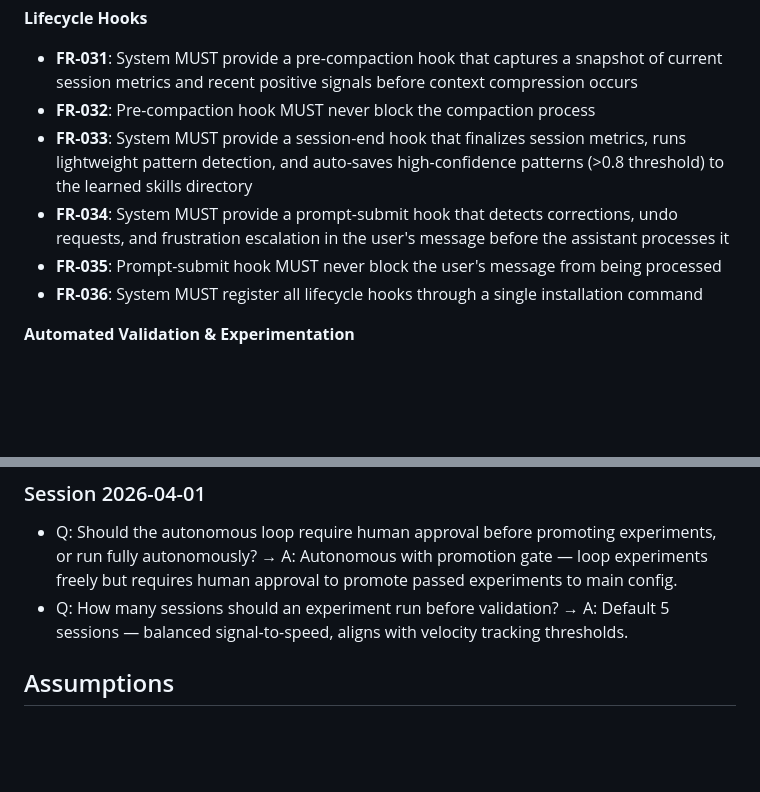
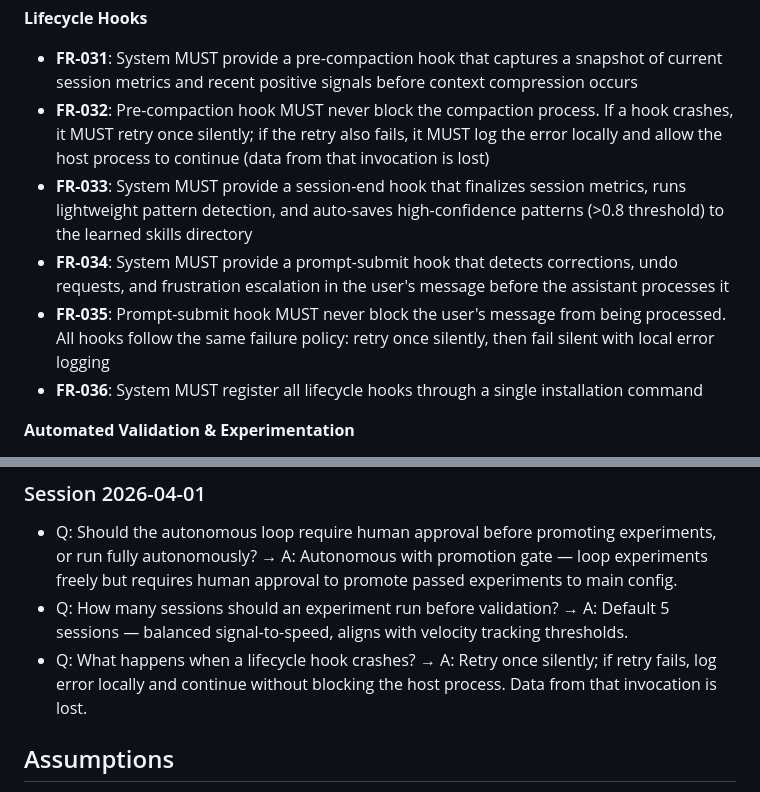
Before and after one commit to gyasis/SIO, a Markdown page: specs/001-competitive-enhancement/spec.md, 2 parts joined by grey strips. GitHub-like rendering; blank space fills up the shorter version.

Commit message:
[CHECKPOINT] Session finalized - 88/90 tasks complete
Wed Apr  1 20:34:22 UTC 2026
Generated by: dev-kid checkpoint skill

Co-Authored-By: Claude Sonnet 4.5 <noreply@anthropic.com>

```diff
--- a/specs/001-competitive-enhancement/spec.md
+++ b/specs/001-competitive-enhancement/spec.md
@@ -218,10 +218,10 @@ As a developer, I want to generate a visual report showing session metrics trend
 **Lifecycle Hooks**
 
 - **FR-031**: System MUST provide a pre-compaction hook that captures a snapshot of current session metrics and recent positive signals before context compression occurs
-- **FR-032**: Pre-compaction hook MUST never block the compaction process
+- **FR-032**: Pre-compaction hook MUST never block the compaction process. If a hook crashes, it MUST retry once silently; if the retry also fails, it MUST log the error locally and allow the host process to continue (data from that invocation is lost)
 - **FR-033**: System MUST provide a session-end hook that finalizes session metrics, runs lightweight pattern detection, and auto-saves high-confidence patterns (>0.8 threshold) to the learned skills directory
 - **FR-034**: System MUST provide a prompt-submit hook that detects corrections, undo requests, and frustration escalation in the user's message before the assistant processes it
-- **FR-035**: Prompt-submit hook MUST never block the user's message from being processed
+- **FR-035**: Prompt-submit hook MUST never block the user's message from being processed. All hooks follow the same failure policy: retry once silently, then fail silent with local error logging
 - **FR-036**: System MUST register all lifecycle hooks through a single installation command
 
 **Automated Validation & Experimentation**
@@ -263,6 +263,7 @@ As a developer, I want to generate a visual report showing session metrics trend
 
 - Q: Should the autonomous loop require human approval before promoting experiments, or run fully autonomously? → A: Autonomous with promotion gate — loop experiments freely but requires human approval to promote passed experiments to main config.
 - Q: How many sessions should an experiment run before validation? → A: Default 5 sessions — balanced signal-to-speed, aligns with velocity tracking thresholds.
+- Q: What happens when a lifecycle hook crashes? → A: Retry once silently; if retry fails, log error locally and continue without blocking the host process. Data from that invocation is lost.
 
 ## Assumptions
 
```
Also changed, not shown: 1 other file.
